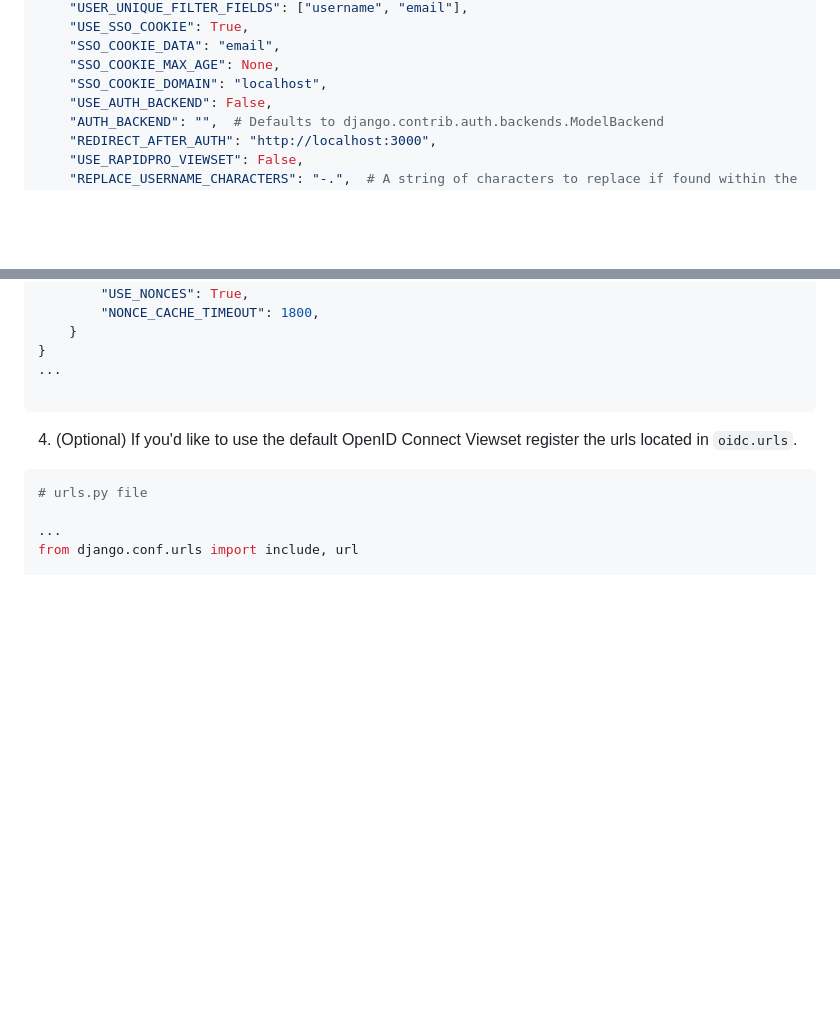
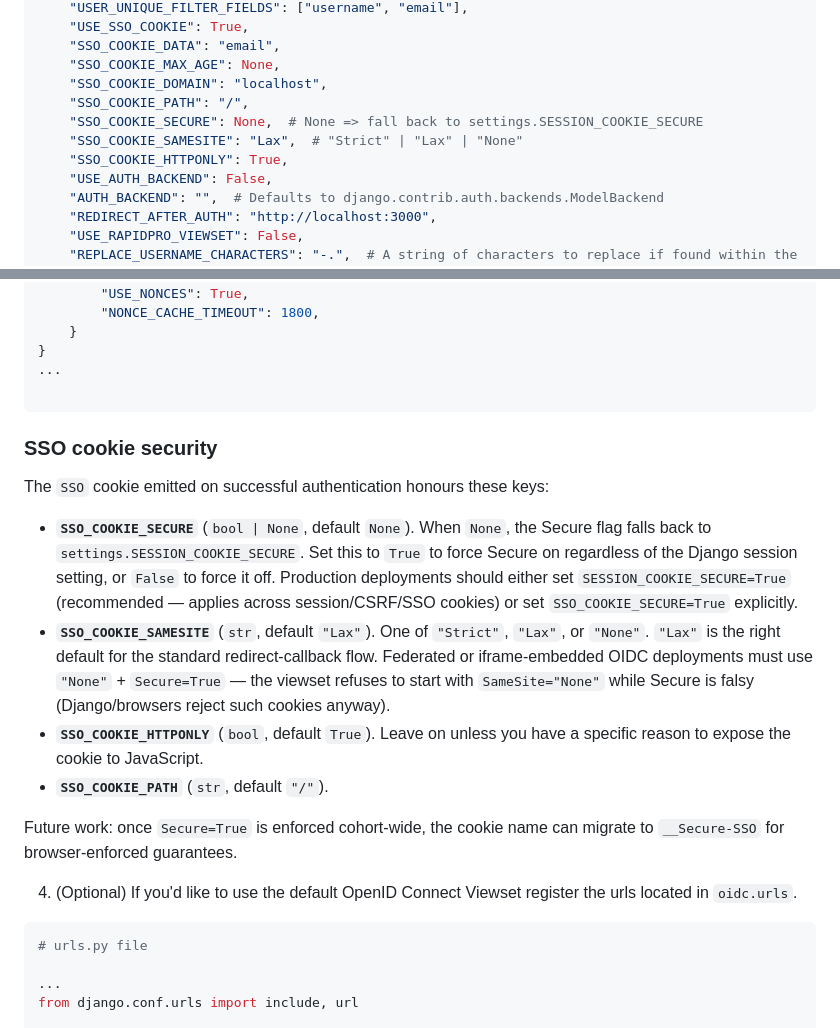
Before and after one commit to onaio/ona-oidc, a Markdown page: README.md, 2 parts joined by grey strips. Drawn GitHub-style; blank space fills up the shorter version.

Commit message:
Document SSO cookie security options

````diff
--- a/README.md
+++ b/README.md
@@ -45,6 +45,10 @@ OPENID_CONNECT_VIEWSET_CONFIG = {
     "SSO_COOKIE_DATA": "email",
     "SSO_COOKIE_MAX_AGE": None,
     "SSO_COOKIE_DOMAIN": "localhost",
+    "SSO_COOKIE_PATH": "/",
+    "SSO_COOKIE_SECURE": None,  # None => fall back to settings.SESSION_COOKIE_SECURE
+    "SSO_COOKIE_SAMESITE": "Lax",  # "Strict" | "Lax" | "None"
+    "SSO_COOKIE_HTTPONLY": True,
     "USE_AUTH_BACKEND": False,
     "AUTH_BACKEND": "",  # Defaults to django.contrib.auth.backends.ModelBackend
     "REDIRECT_AFTER_AUTH": "http://localhost:3000",
@@ -89,6 +93,29 @@ OPENID_CONNECT_AUTH_SERVERS = {
 ...
 
 ```
+
+### SSO cookie security
+
+The `SSO` cookie emitted on successful authentication honours these keys:
+
+- **`SSO_COOKIE_SECURE`** (`bool | None`, default `None`). When `None`, the
+  Secure flag falls back to `settings.SESSION_COOKIE_SECURE`. Set this to
+  `True` to force Secure on regardless of the Django session setting, or
+  `False` to force it off. Production deployments should either set
+  `SESSION_COOKIE_SECURE=True` (recommended — applies across session/CSRF/SSO
+  cookies) or set `SSO_COOKIE_SECURE=True` explicitly.
+- **`SSO_COOKIE_SAMESITE`** (`str`, default `"Lax"`). One of `"Strict"`,
+  `"Lax"`, or `"None"`. `"Lax"` is the right default for the standard
+  redirect-callback flow. Federated or iframe-embedded OIDC deployments must
+  use `"None"` + `Secure=True` — the viewset refuses to start with
+  `SameSite="None"` while Secure is falsy (Django/browsers reject such
+  cookies anyway).
+- **`SSO_COOKIE_HTTPONLY`** (`bool`, default `True`). Leave on unless you
+  have a specific reason to expose the cookie to JavaScript.
+- **`SSO_COOKIE_PATH`** (`str`, default `"/"`).
+
+Future work: once `Secure=True` is enforced cohort-wide, the cookie name
+can migrate to `__Secure-SSO` for browser-enforced guarantees.
 
 4. (Optional) If you'd like to use the default OpenID Connect Viewset register the urls located in `oidc.urls`.
 
````
